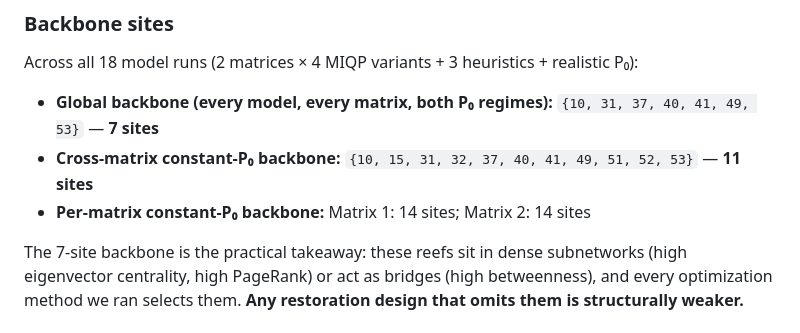
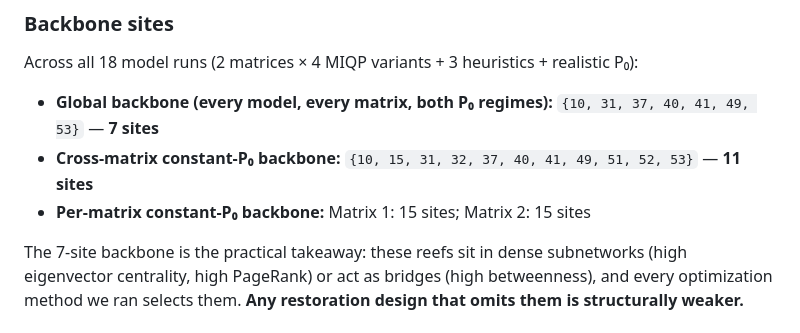
Before and after one commit to maroufpaul/NetworkAnalysisOysters, a Markdown page: README.md, the part around the change. GitHub-like rendering.

Commit message:
Correct site counts
Updated site counts for per-matrix constant-P₀ backbone in README.

```diff
--- a/README.md
+++ b/README.md
@@ -239,7 +239,7 @@ Across all 18 model runs (2 matrices × 4 MIQP variants + 3 heuristics + realist
 - **Cross-matrix constant-P₀ backbone:**
   `{10, 15, 31, 32, 37, 40, 41, 49, 51, 52, 53}` — **11 sites**
 - **Per-matrix constant-P₀ backbone:**
-  Matrix 1: 14 sites; Matrix 2: 14 sites
+  Matrix 1: 15 sites; Matrix 2: 15 sites
 
 The 7-site backbone is the practical takeaway: these reefs sit in dense subnetworks (high eigenvector centrality, high PageRank) or act as bridges (high betweenness), and every optimization method we ran selects them. **Any restoration design that omits them is structurally weaker.**
 
```
